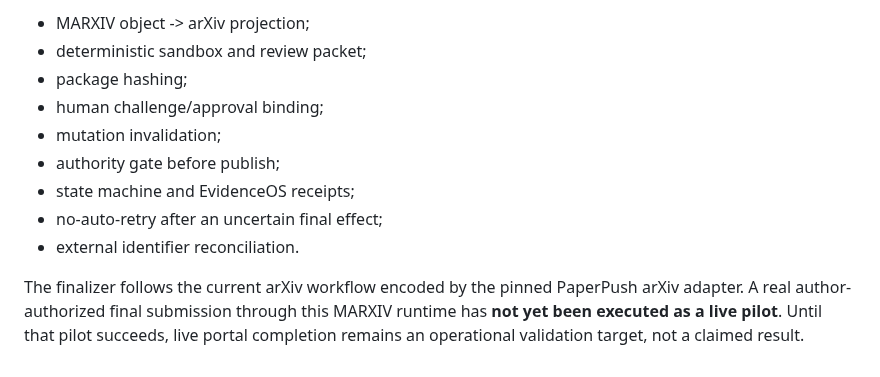
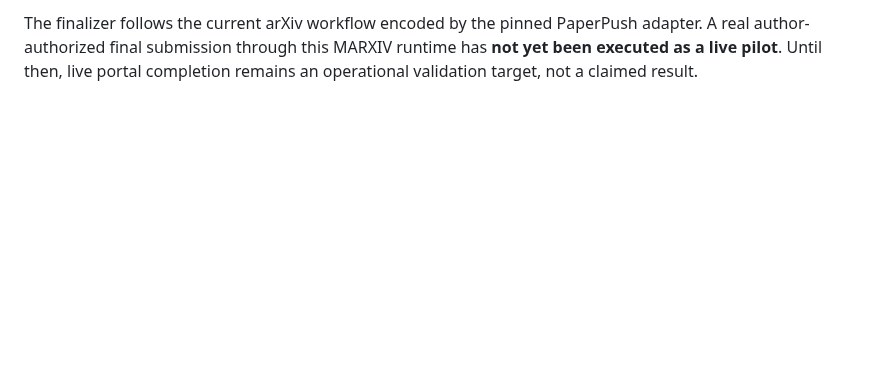
Before and after one commit to MatVerse-py/Gpt-project-bridge, a Markdown page: MARXIV_RUNTIME_PUBLISHER_V1.md, the part around one of its changes. GitHub-like rendering; blank space fills up the shorter version.

```diff
--- a/MARXIV_RUNTIME_PUBLISHER_V1.md
+++ b/MARXIV_RUNTIME_PUBLISHER_V1.md
@@ -278,12 +183,2 @@ Implemented and CI-testable now:
 
-- MARXIV object -> arXiv projection;
-- deterministic sandbox and review packet;
-- package hashing;
-- human challenge/approval binding;
-- mutation invalidation;
-- authority gate before publish;
-- state machine and EvidenceOS receipts;
-- no-auto-retry after an uncertain final effect;
-- external identifier reconciliation.
-
-The finalizer follows the current arXiv workflow encoded by the pinned PaperPush arXiv adapter. A real author-authorized final submission through this MARXIV runtime has **not yet been executed as a live pilot**. Until that pilot succeeds, live portal completion remains an operational validation target, not a claimed result.
+The finalizer follows the current arXiv workflow encoded by the pinned PaperPush adapter. A real author-authorized final submission through this MARXIV runtime has **not yet been executed as a live pilot**. Until then, live portal completion remains an operational validation target, not a claimed result.
```
Also changed, not shown: other parts of MARXIV_RUNTIME_PUBLISHER_V1.md (+35 -130 lines).
